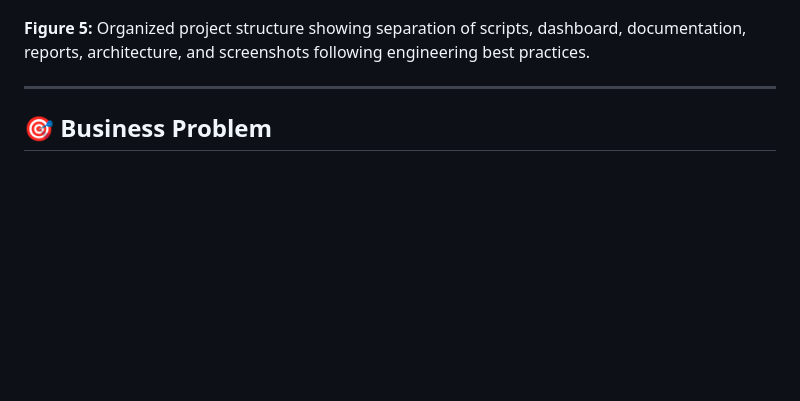
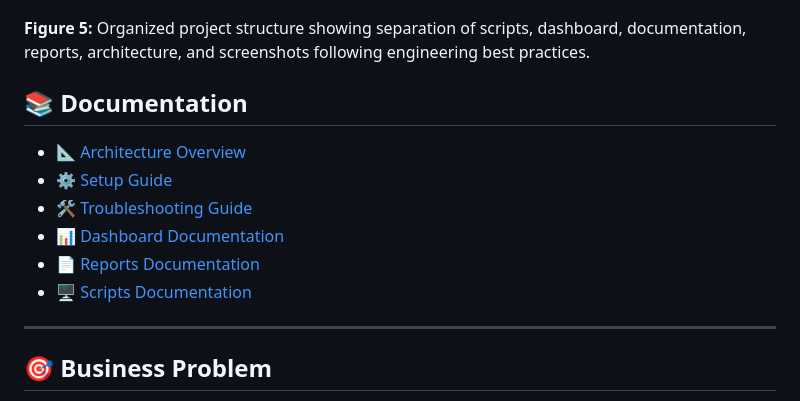
Before and after one commit to awais-clouddev/linux-monitoring-framework, a Markdown page: README.md, the part around the change. Drawn GitHub-style; blank space fills up the shorter version.

Commit message:
Add documentation links

```diff
--- a/README.md
+++ b/README.md
@@ -63,7 +63,17 @@
 
 **Figure 5:** Organized project structure showing separation of scripts, dashboard, documentation, reports, architecture, and screenshots following engineering best practices.
 
+## 📚 Documentation
+
+- 📐 [Architecture Overview](architecture/architecture.md)
+- ⚙️ [Setup Guide](docs/setup.md)
+- 🛠️ [Troubleshooting Guide](docs/troubleshooting.md)
+- 📊 [Dashboard Documentation](dashboard/README.md)
+- 📄 [Reports Documentation](reports/README.md)
+- 🖥️ [Scripts Documentation](scripts/README.md)
+
 ---
+
 
 
 
```
